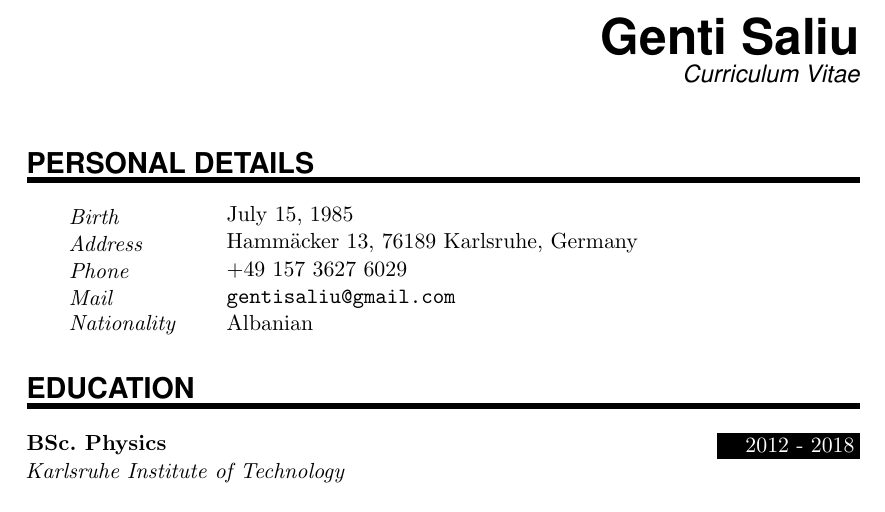
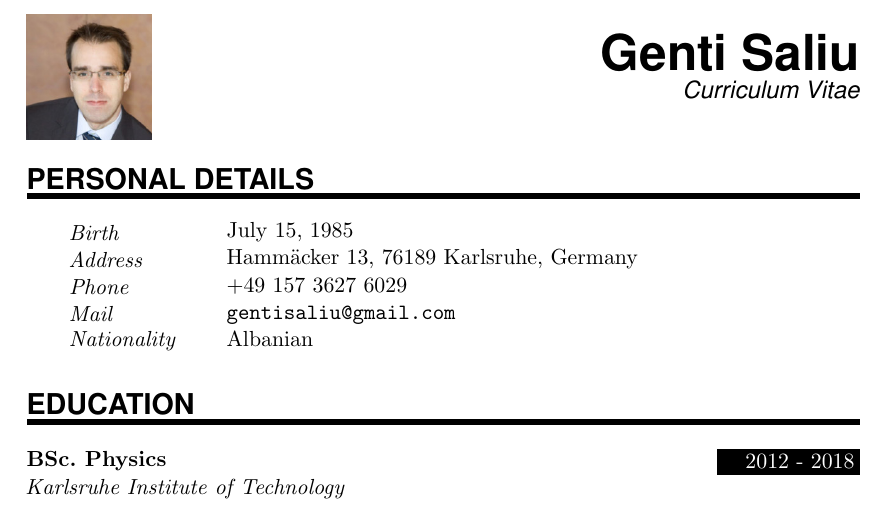
Before and after one commit to gentisaliu/curriculum-vitae, a LaTeX document (main.tex): part of page 1 of 3, cut so that both start at the same text. Compiled offline with pdfLaTeX.

Commit message:
Add picture

```diff
--- a/main.tex
+++ b/main.tex
@@ -25,6 +25,7 @@
 \documentclass[paper=a4,fontsize=11pt]{scrartcl} % KOMA-article class
 
 \usepackage[english]{babel}
+\usepackage{wrapfig}
 \usepackage[utf8x]{inputenc}
 \usepackage[protrusion=true,expansion=true]{microtype}
 \usepackage{amsmath,amsfonts,amsthm}     % Math packages
@@ -94,10 +95,10 @@
 %%% ------------------------------------------------------------
 \begin{document}
 % you can upload a photo and include it here...
-%\begin{wrapfigure}{l}{0.5\textwidth}
-%	\vspace*{-2em}
-%		\includegraphics[width=0.15\textwidth]{photo}
-%\end{wrapfigure}
+\begin{wrapfigure}{l}{0.5\textwidth}
+	\vspace*{-2em}
+	\includegraphics[width=0.15\textwidth]{photo.jpeg}
+\end{wrapfigure}
 
 \MyName{Genti Saliu}
 \MySlogan{Curriculum Vitae}
```
Also changed, not shown: photo.jpeg (added).
